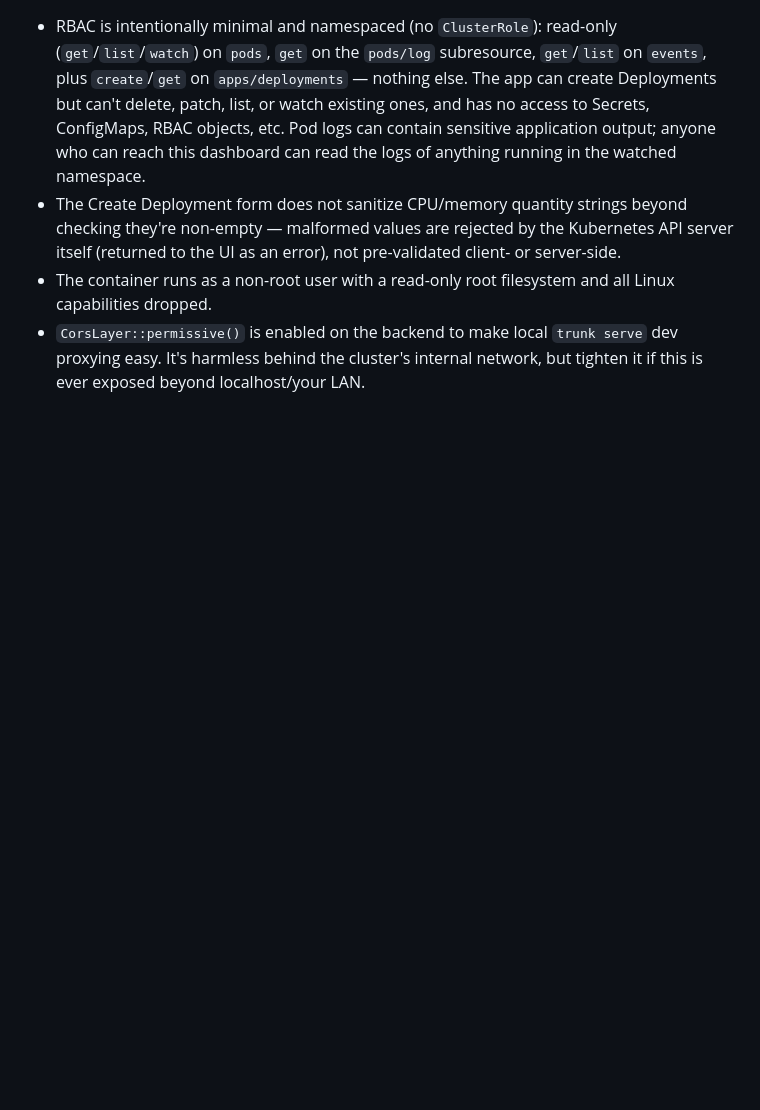
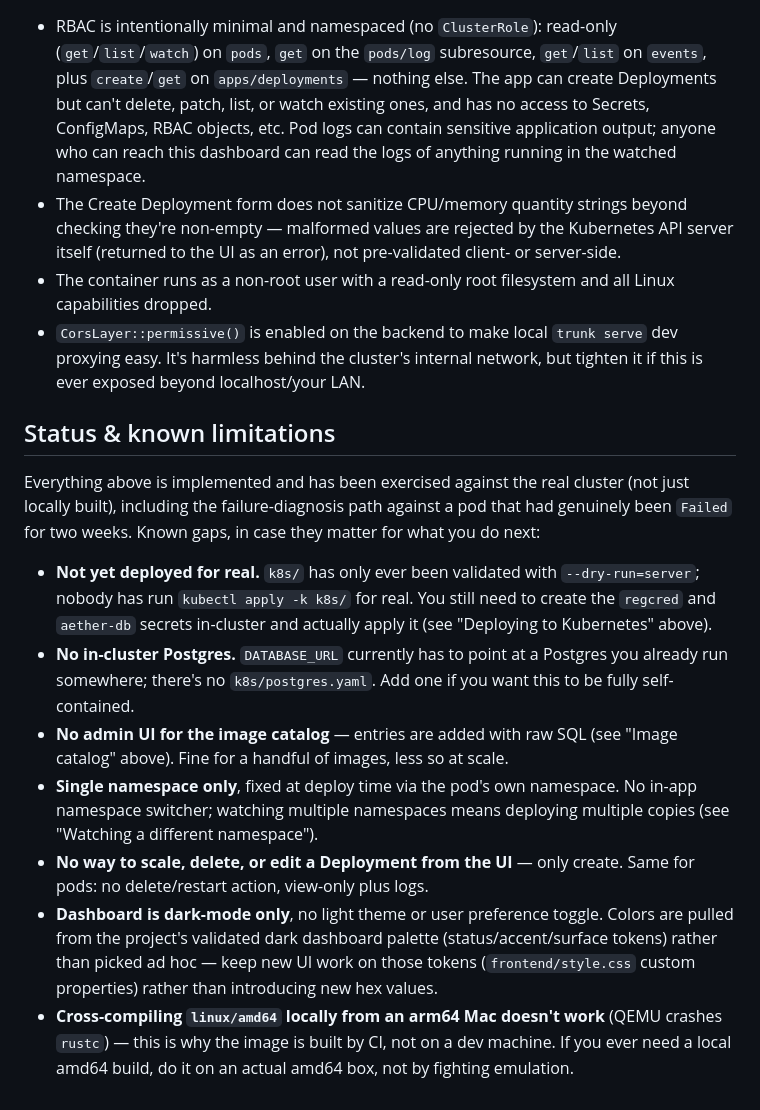
Before and after one commit to Techboredom/Aether, a Markdown page: README.md, the part around the change. Drawn GitHub-style; blank space fills up the shorter version.

Commit message:
Add a Status & known limitations section to the README
Documents what's implemented and verified vs. what's still open: nothing
deployed to the cluster for real yet, no in-cluster Postgres, no image
catalog admin UI, single-namespace only, no delete/scale/edit from the UI,
dark-mode only, and why builds happen in CI rather than locally.

```diff
--- a/README.md
+++ b/README.md
@@ -222,3 +222,35 @@ To watch a namespace other than `ollama`, either:
 - `CorsLayer::permissive()` is enabled on the backend to make local `trunk
   serve` dev proxying easy. It's harmless behind the cluster's internal
   network, but tighten it if this is ever exposed beyond localhost/your LAN.
+
+## Status & known limitations
+
+Everything above is implemented and has been exercised against the real
+cluster (not just locally built), including the failure-diagnosis path
+against a pod that had genuinely been `Failed` for two weeks. Known gaps,
+in case they matter for what you do next:
+
+- **Not yet deployed for real.** `k8s/` has only ever been validated with
+  `--dry-run=server`; nobody has run `kubectl apply -k k8s/` for real. You
+  still need to create the `regcred` and `aether-db` secrets in-cluster and
+  actually apply it (see "Deploying to Kubernetes" above).
+- **No in-cluster Postgres.** `DATABASE_URL` currently has to point at a
+  Postgres you already run somewhere; there's no `k8s/postgres.yaml`. Add
+  one if you want this to be fully self-contained.
+- **No admin UI for the image catalog** — entries are added with raw SQL
+  (see "Image catalog" above). Fine for a handful of images, less so at
+  scale.
+- **Single namespace only**, fixed at deploy time via the pod's own
+  namespace. No in-app namespace switcher; watching multiple namespaces
+  means deploying multiple copies (see "Watching a different namespace").
+- **No way to scale, delete, or edit a Deployment from the UI** — only
+  create. Same for pods: no delete/restart action, view-only plus logs.
+- **Dashboard is dark-mode only**, no light theme or user preference toggle.
+  Colors are pulled from the project's validated dark dashboard palette
+  (status/accent/surface tokens) rather than picked ad hoc — keep new UI
+  work on those tokens (`frontend/style.css` custom properties) rather than
+  introducing new hex values.
+- **Cross-compiling `linux/amd64` locally from an arm64 Mac doesn't work**
+  (QEMU crashes `rustc`) — this is why the image is built by CI, not on a
+  dev machine. If you ever need a local amd64 build, do it on an actual
+  amd64 box, not by fighting emulation.
```
